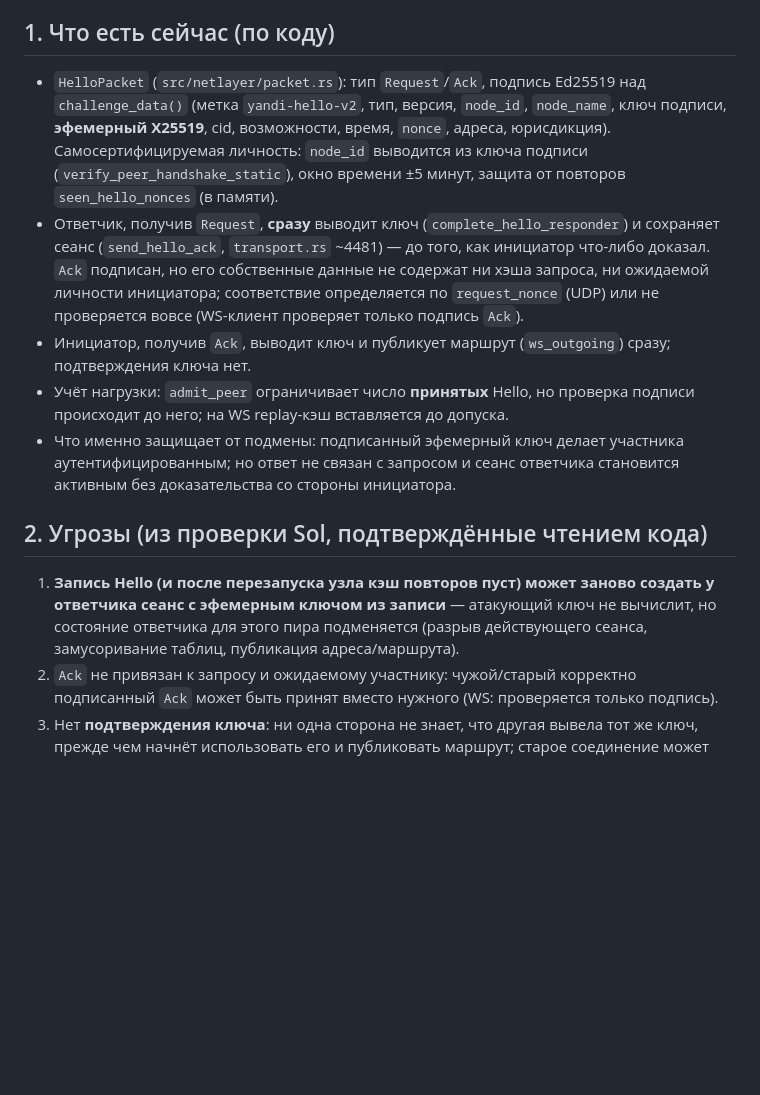
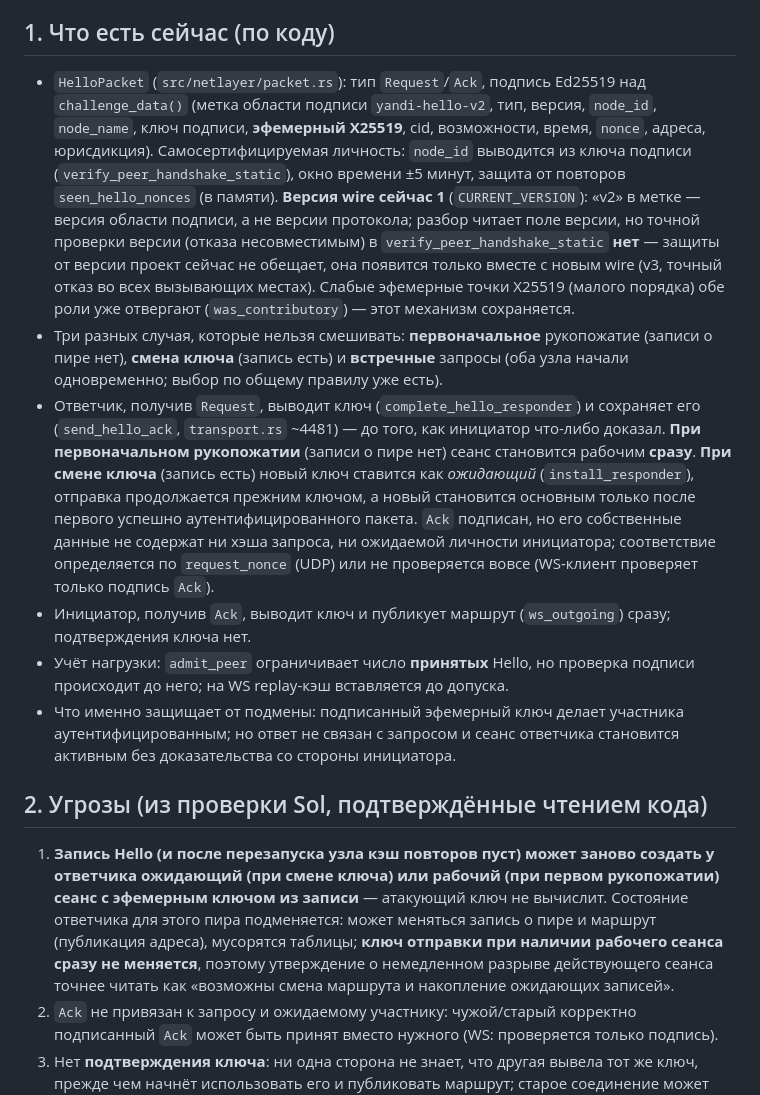
Before and after one commit to ispolkom/node, a Markdown page: docs/HANDSHAKE_HARDENING.md, the part around the change. Drawn GitHub-style; blank space fills up the shorter version.

Commit message:
docs: H18-1 — рукопожатие: первое, смена ключа и встречные случаи; версия wire 1 и область подписи v2 не смешиваются
Co-Authored-By: Claude Sonnet 5.5 <noreply@anthropic.com>

```diff
--- a/docs/HANDSHAKE_HARDENING.md
+++ b/docs/HANDSHAKE_HARDENING.md
@@ -3,14 +3,15 @@
 Статус: **проект, код не менялся**; независимая проверка Sol — до реализации. Основание — находки P15-3…7 и P15-12 (`ANALYSIS15.md`). Этап 2а (удаление RESUME и секретов) от этого проекта не зависит и уже сделан; этап 2б нужен, чтобы «восстановление соединения новым рукопожатием» было действительно надёжным.
 
 ## 1. Что есть сейчас (по коду)
-- `HelloPacket` (`src/netlayer/packet.rs`): тип `Request`/`Ack`, подпись Ed25519 над `challenge_data()` (метка `yandi-hello-v2`, тип, версия, `node_id`, `node_name`, ключ подписи, **эфемерный X25519**, cid, возможности, время, `nonce`, адреса, юрисдикция). Самосертифицируемая личность: `node_id` выводится из ключа подписи (`verify_peer_handshake_static`), окно времени ±5 минут, защита от повторов `seen_hello_nonces` (в памяти).
-- Ответчик, получив `Request`, **сразу** выводит ключ (`complete_hello_responder`) и сохраняет сеанс (`send_hello_ack`, `transport.rs` ~4481) — до того, как инициатор что-либо доказал. `Ack` подписан, но его собственные данные не содержат ни хэша запроса, ни ожидаемой личности инициатора; соответствие определяется по `request_nonce` (UDP) или не проверяется вовсе (WS-клиент проверяет только подпись `Ack`).
+- `HelloPacket` (`src/netlayer/packet.rs`): тип `Request`/`Ack`, подпись Ed25519 над `challenge_data()` (метка области подписи `yandi-hello-v2`, тип, версия, `node_id`, `node_name`, ключ подписи, **эфемерный X25519**, cid, возможности, время, `nonce`, адреса, юрисдикция). Самосертифицируемая личность: `node_id` выводится из ключа подписи (`verify_peer_handshake_static`), окно времени ±5 минут, защита от повторов `seen_hello_nonces` (в памяти). **Версия wire сейчас 1** (`CURRENT_VERSION`): «v2» в метке — версия области подписи, а не версии протокола; разбор читает поле версии, но точной проверки версии (отказа несовместимым) в `verify_peer_handshake_static` **нет** — защиты от версии проект сейчас не обещает, она появится только вместе с новым wire (v3, точный отказ во всех вызывающих местах). Слабые эфемерные точки X25519 (малого порядка) обе роли уже отвергают (`was_contributory`) — этот механизм сохраняется.
+- Три разных случая, которые нельзя смешивать: **первоначальное** рукопожатие (записи о пире нет), **смена ключа** (запись есть) и **встречные** запросы (оба узла начали одновременно; выбор по общему правилу уже есть).
+- Ответчик, получив `Request`, выводит ключ (`complete_hello_responder`) и сохраняет его (`send_hello_ack`, `transport.rs` ~4481) — до того, как инициатор что-либо доказал. **При первоначальном рукопожатии** (записи о пире нет) сеанс становится рабочим **сразу**. **При смене ключа** (запись есть) новый ключ ставится как *ожидающий* (`install_responder`), отправка продолжается прежним ключом, а новый становится основным только после первого успешно аутентифицированного пакета. `Ack` подписан, но его собственные данные не содержат ни хэша запроса, ни ожидаемой личности инициатора; соответствие определяется по `request_nonce` (UDP) или не проверяется вовсе (WS-клиент проверяет только подпись `Ack`).
 - Инициатор, получив `Ack`, выводит ключ и публикует маршрут (`ws_outgoing`) сразу; подтверждения ключа нет.
 - Учёт нагрузки: `admit_peer` ограничивает число **принятых** Hello, но проверка подписи происходит до него; на WS replay-кэш вставляется до допуска.
 - Что именно защищает от подмены: подписанный эфемерный ключ делает участника аутентифицированным; но ответ не связан с запросом и сеанс ответчика становится активным без доказательства со стороны инициатора.
 
 ## 2. Угрозы (из проверки Sol, подтверждённые чтением кода)
-1. **Запись Hello (и после перезапуска узла кэш повторов пуст) может заново создать у ответчика сеанс с эфемерным ключом из записи** — атакующий ключ не вычислит, но состояние ответчика для этого пира подменяется (разрыв действующего сеанса, замусоривание таблиц, публикация адреса/маршрута).
+1. **Запись Hello (и после перезапуска узла кэш повторов пуст) может заново создать у ответчика ожидающий (при смене ключа) или рабочий (при первом рукопожатии) сеанс с эфемерным ключом из записи** — атакующий ключ не вычислит. Состояние ответчика для этого пира подменяется: может меняться запись о пире и маршрут (публикация адреса), мусорятся таблицы; **ключ отправки при наличии рабочего сеанса сразу не меняется**, поэтому утверждение о немедленном разрыве действующего сеанса точнее читать как «возможны смена маршрута и накопление ожидающих записей».
 2. `Ack` не привязан к запросу и ожидаемому участнику: чужой/старый корректно подписанный `Ack` может быть принят вместо нужного (WS: проверяется только подпись).
 3. Нет **подтверждения ключа**: ни одна сторона не знает, что другая вывела тот же ключ, прежде чем начнёт использовать его и публиковать маршрут; старое соединение может продолжать использовать прежний ключ, пока новый маршрут уже виден.
 4. Нет **живости** инициатора: подписанного свежего вызова ответчика нет.
```
